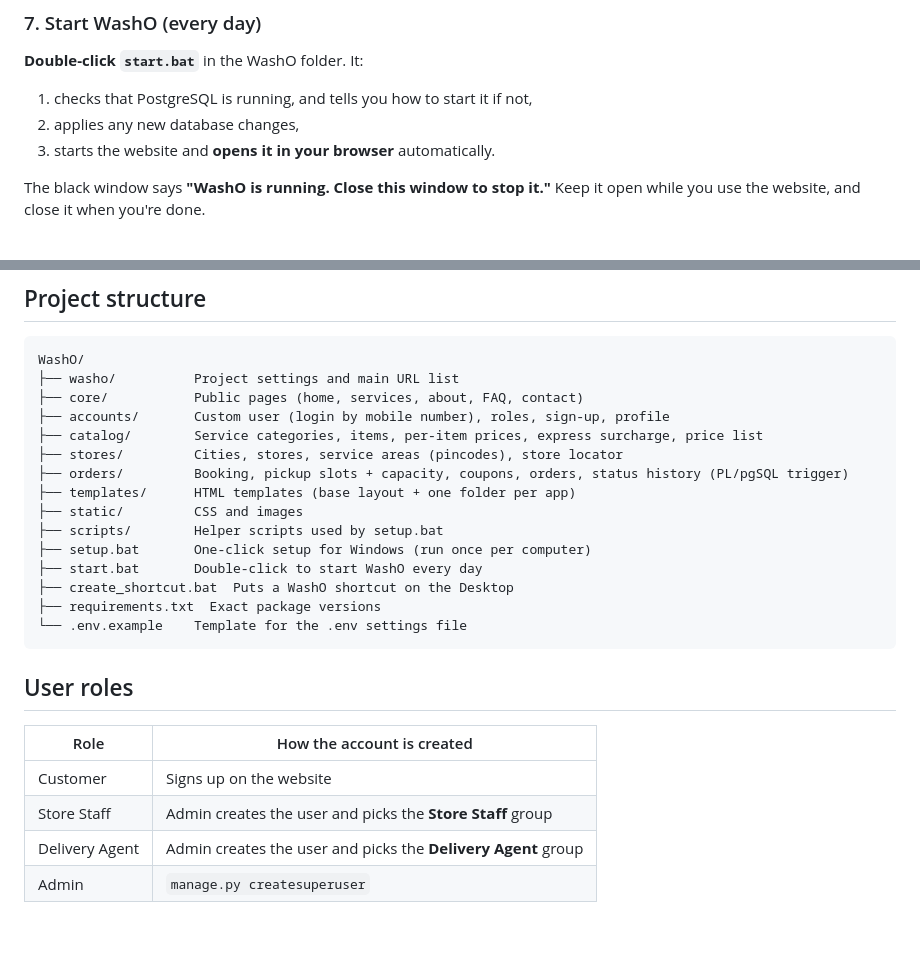
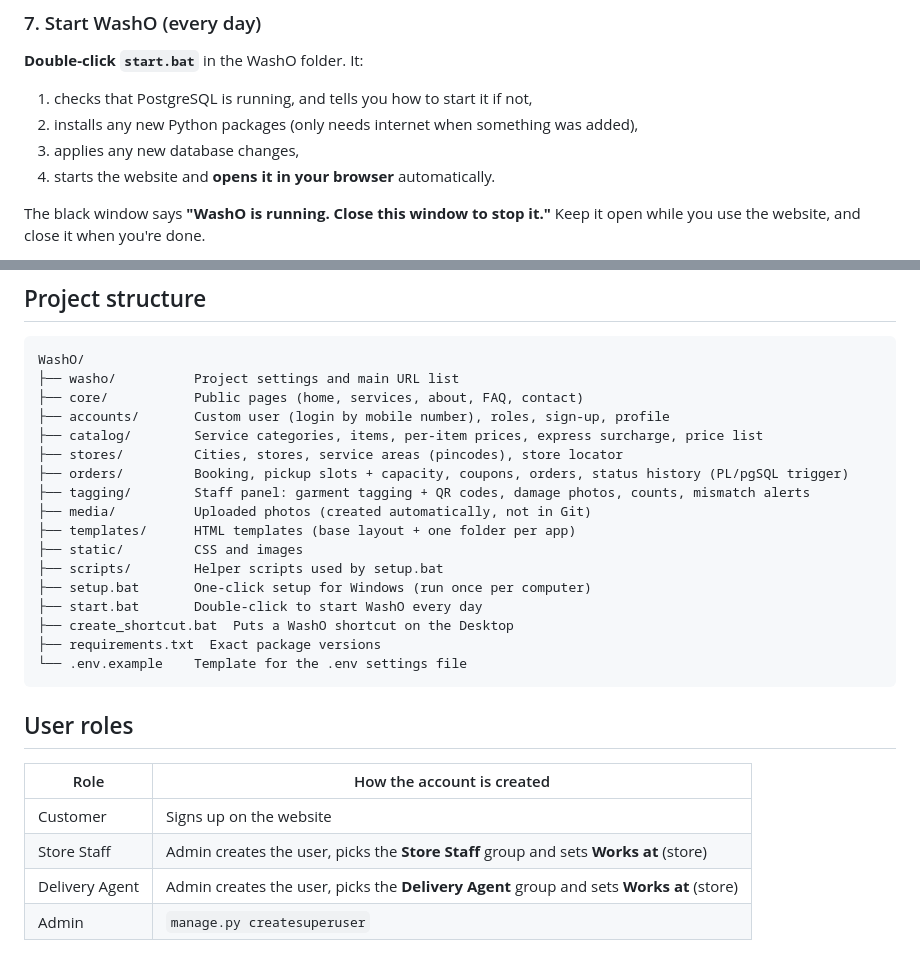
Before and after one commit to Aryan-Jadhav/WashO, a Markdown page: README.md, 2 parts joined by grey strips. Drawn GitHub-style; blank space fills up the shorter version.

Commit message:
Update README and CLAUDE.md for Phase 4
Co-Authored-By: Claude Opus 5.5 <noreply@anthropic.com>

```diff
--- a/README.md
+++ b/README.md
@@ -71,8 +71,9 @@ login.
 ### 7. Start WashO (every day)
 **Double-click `start.bat`** in the WashO folder. It:
 1. checks that PostgreSQL is running, and tells you how to start it if not,
-2. applies any new database changes,
-3. starts the website and **opens it in your browser** automatically.
+2. installs any new Python packages (only needs internet when something was added),
+3. applies any new database changes,
+4. starts the website and **opens it in your browser** automatically.
 
 The black window says **"WashO is running. Close this window to stop it."** Keep it open while
 you use the website, and close it when you're done.
@@ -142,6 +143,8 @@ WashO/
 ├── catalog/        Service categories, items, per-item prices, express surcharge, price list
 ├── stores/         Cities, stores, service areas (pincodes), store locator
 ├── orders/         Booking, pickup slots + capacity, coupons, orders, status history (PL/pgSQL trigger)
+├── tagging/        Staff panel: garment tagging + QR codes, damage photos, counts, mismatch alerts
+├── media/          Uploaded photos (created automatically, not in Git)
 ├── templates/      HTML templates (base layout + one folder per app)
 ├── static/         CSS and images
 ├── scripts/        Helper scripts used by setup.bat
@@ -156,6 +159,6 @@ WashO/
 | Role | How the account is created |
 |---|---|
 | Customer | Signs up on the website |
-| Store Staff | Admin creates the user and picks the **Store Staff** group |
-| Delivery Agent | Admin creates the user and picks the **Delivery Agent** group |
+| Store Staff | Admin creates the user, picks the **Store Staff** group and sets **Works at** (store) |
+| Delivery Agent | Admin creates the user, picks the **Delivery Agent** group and sets **Works at** (store) |
 | Admin | `manage.py createsuperuser` |
```
Also changed, not shown: CLAUDE.md (+9 -2 lines).
